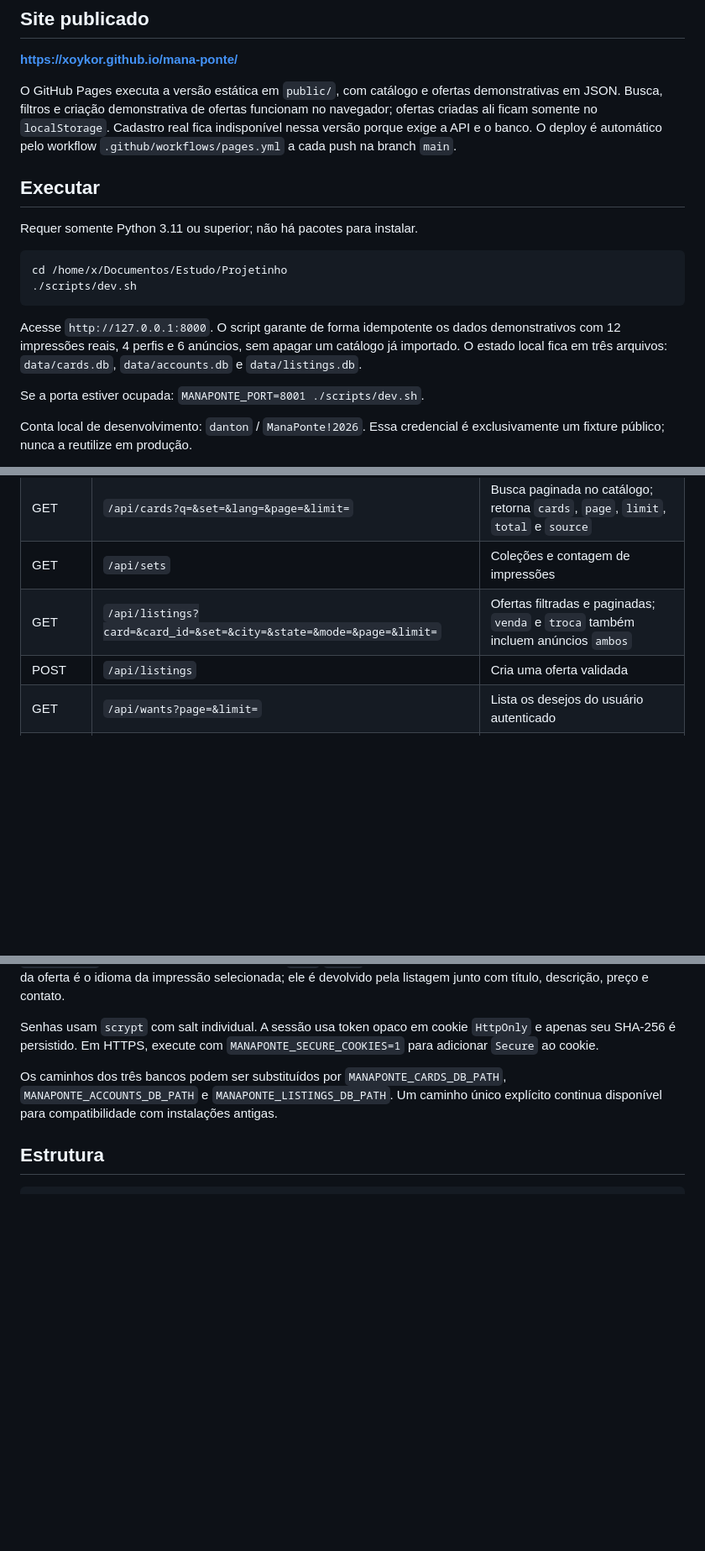
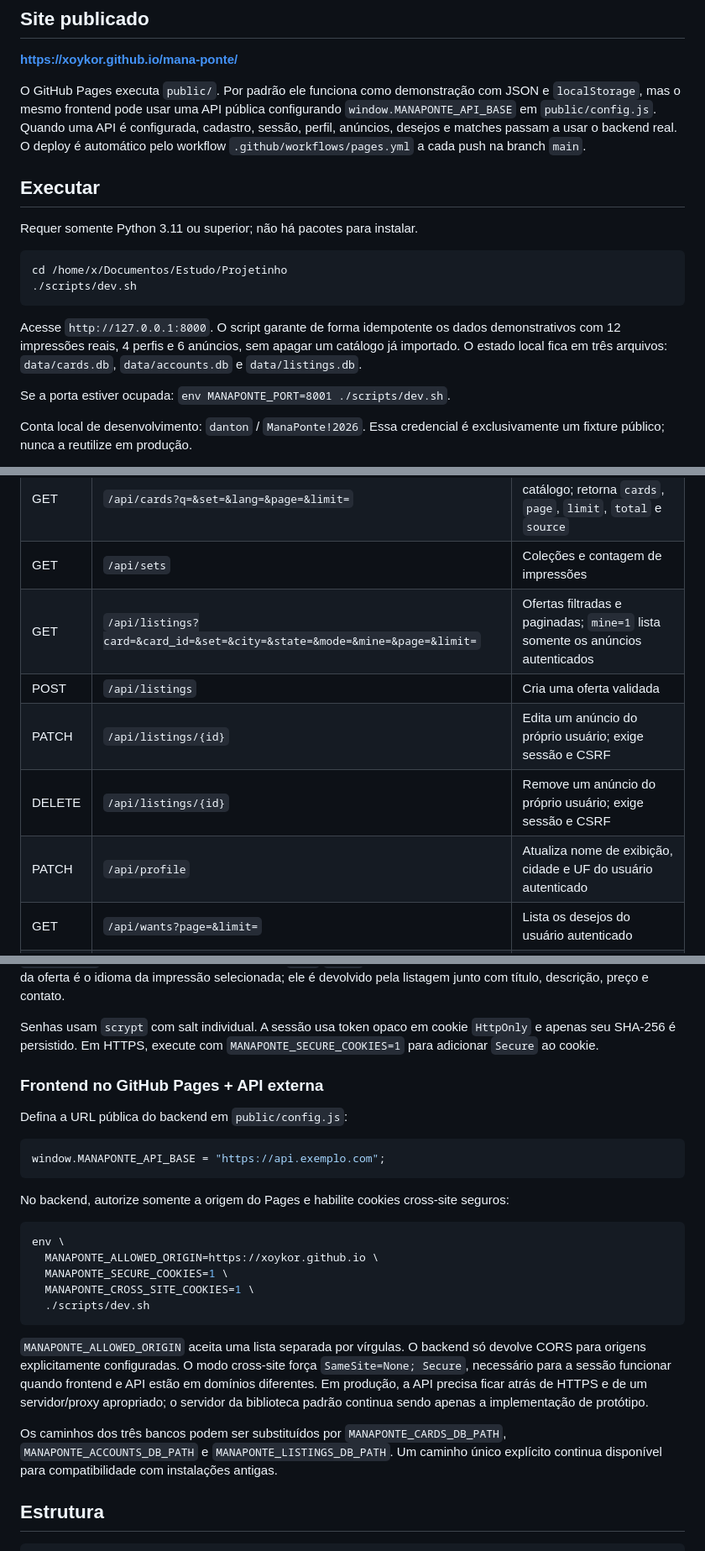
Before and after one commit to xoykor/mana-ponte, a Markdown page: README.md, 3 parts joined by grey strips. Shown at 84% size. Drawn GitHub-style; blank space fills up the shorter version.

Commit message:
docs: document account management and external API mode

````diff
--- a/README.md
+++ b/README.md
@@ -6,7 +6,7 @@ Protótipo funcional de uma vitrine comunitária brasileira para jogadores de Ma
 
 **https://xoykor.github.io/mana-ponte/**
 
-O GitHub Pages executa a versão estática em `public/`, com catálogo e ofertas demonstrativas em JSON. Busca, filtros e criação demonstrativa de ofertas funcionam no navegador; ofertas criadas ali ficam somente no `localStorage`. Cadastro real fica indisponível nessa versão porque exige a API e o banco. O deploy é automático pelo workflow `.github/workflows/pages.yml` a cada push na branch `main`.
+O GitHub Pages executa `public/`. Por padrão ele funciona como demonstração com JSON e `localStorage`, mas o mesmo frontend pode usar uma API pública configurando `window.MANAPONTE_API_BASE` em `public/config.js`. Quando uma API é configurada, cadastro, sessão, perfil, anúncios, desejos e matches passam a usar o backend real. O deploy é automático pelo workflow `.github/workflows/pages.yml` a cada push na branch `main`.
 
 ## Executar
 
@@ -19,7 +19,7 @@ cd /home/x/Documentos/Estudo/Projetinho
 
 Acesse `http://127.0.0.1:8000`. O script garante de forma idempotente os dados demonstrativos com 12 impressões reais, 4 perfis e 6 anúncios, sem apagar um catálogo já importado. O estado local fica em três arquivos: `data/cards.db`, `data/accounts.db` e `data/listings.db`.
 
-Se a porta estiver ocupada: `MANAPONTE_PORT=8001 ./scripts/dev.sh`.
+Se a porta estiver ocupada: `env MANAPONTE_PORT=8001 ./scripts/dev.sh`.
 
 Conta local de desenvolvimento: `danton` / `ManaPonte!2026`. Essa credencial é exclusivamente um fixture público; nunca a reutilize em produção.
 
@@ -74,8 +74,11 @@ Quando uma busca da API tem três ou mais caracteres, o ManaPonte também consul
 | POST | `/api/auth/logout` | Revoga a sessão; exige CSRF |
 | GET | `/api/cards?q=&set=&lang=&page=&limit=` | Busca paginada no catálogo; retorna `cards`, `page`, `limit`, `total` e `source` |
 | GET | `/api/sets` | Coleções e contagem de impressões |
-| GET | `/api/listings?card=&card_id=&set=&city=&state=&mode=&page=&limit=` | Ofertas filtradas e paginadas; `venda` e `troca` também incluem anúncios `ambos` |
+| GET | `/api/listings?card=&card_id=&set=&city=&state=&mode=&mine=&page=&limit=` | Ofertas filtradas e paginadas; `mine=1` lista somente os anúncios autenticados |
 | POST | `/api/listings` | Cria uma oferta validada |
+| PATCH | `/api/listings/{id}` | Edita um anúncio do próprio usuário; exige sessão e CSRF |
+| DELETE | `/api/listings/{id}` | Remove um anúncio do próprio usuário; exige sessão e CSRF |
+| PATCH | `/api/profile` | Atualiza nome de exibição, cidade e UF do usuário autenticado |
 | GET | `/api/wants?page=&limit=` | Lista os desejos do usuário autenticado |
 | POST | `/api/wants` | Cria ou atualiza um desejo; exige sessão e CSRF |
 | DELETE | `/api/wants/{id}` | Remove um desejo do próprio usuário; exige sessão e CSRF |
@@ -103,6 +106,26 @@ máximo 300 caracteres. O idioma da oferta é o idioma da impressão selecionada
 ele é devolvido pela listagem junto com título, descrição, preço e contato.
 
 Senhas usam `scrypt` com salt individual. A sessão usa token opaco em cookie `HttpOnly` e apenas seu SHA-256 é persistido. Em HTTPS, execute com `MANAPONTE_SECURE_COOKIES=1` para adicionar `Secure` ao cookie.
+
+### Frontend no GitHub Pages + API externa
+
+Defina a URL pública do backend em `public/config.js`:
+
+```js
+window.MANAPONTE_API_BASE = "https://api.exemplo.com";
+```
+
+No backend, autorize somente a origem do Pages e habilite cookies cross-site seguros:
+
+```bash
+env \
+  MANAPONTE_ALLOWED_ORIGIN=https://xoykor.github.io \
+  MANAPONTE_SECURE_COOKIES=1 \
+  MANAPONTE_CROSS_SITE_COOKIES=1 \
+  ./scripts/dev.sh
+```
+
+`MANAPONTE_ALLOWED_ORIGIN` aceita uma lista separada por vírgulas. O backend só devolve CORS para origens explicitamente configuradas. O modo cross-site força `SameSite=None; Secure`, necessário para a sessão funcionar quando frontend e API estão em domínios diferentes. Em produção, a API precisa ficar atrás de HTTPS e de um servidor/proxy apropriado; o servidor da biblioteca padrão continua sendo apenas a implementação de protótipo.
 
 Os caminhos dos três bancos podem ser substituídos por `MANAPONTE_CARDS_DB_PATH`, `MANAPONTE_ACCOUNTS_DB_PATH` e `MANAPONTE_LISTINGS_DB_PATH`. Um caminho único explícito continua disponível para compatibilidade com instalações antigas.
 
````
Also changed, not shown: other parts of README.md (+1 -1 lines).
